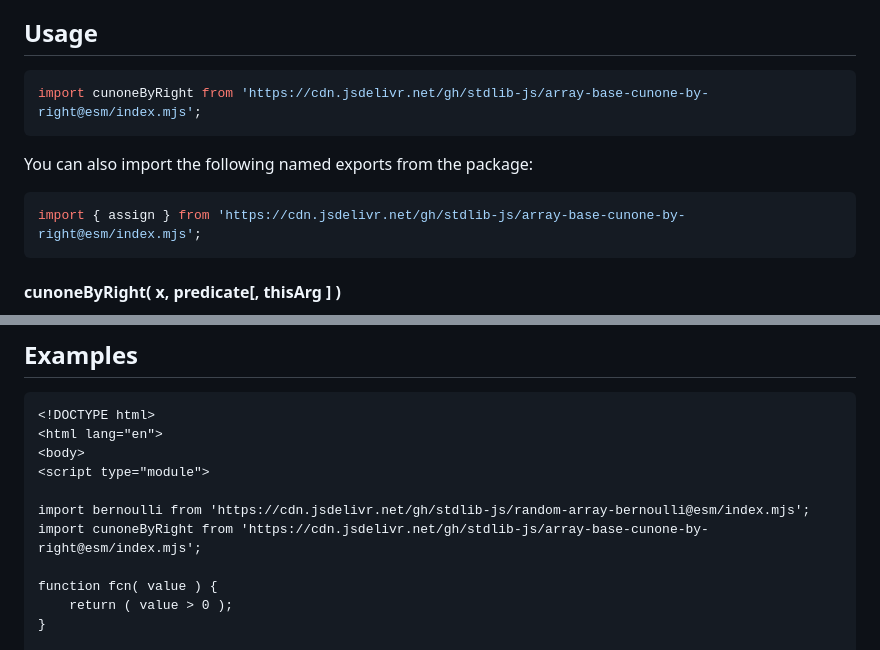
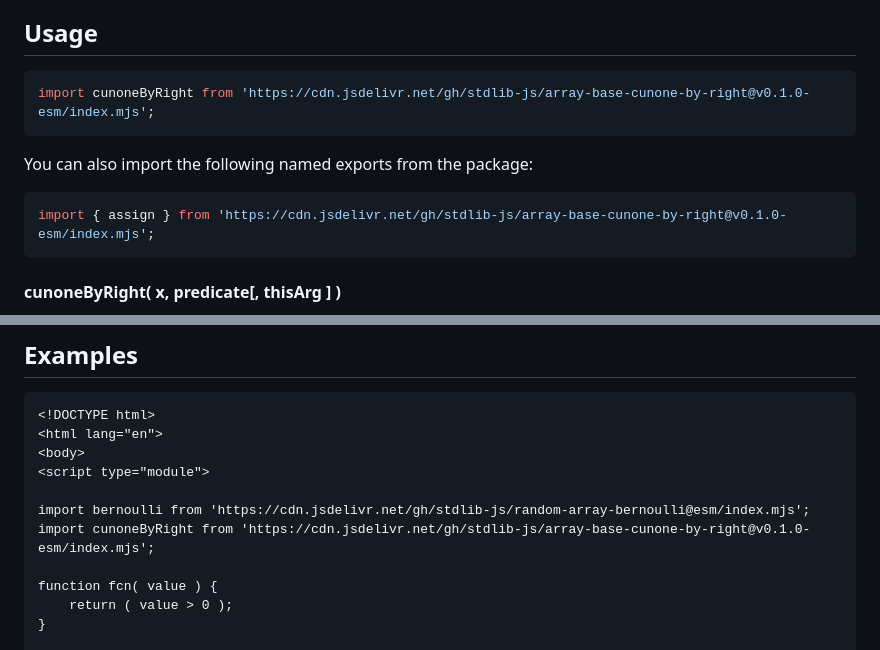
Before and after one commit to stdlib-js/array-base-cunone-by-right, a Markdown page: README.md, 2 parts joined by grey strips. GitHub-like rendering.

Commit message:
Update README.md for ESM bundle v0.1.0

````diff
--- a/README.md
+++ b/README.md
@@ -42,13 +42,13 @@ limitations under the License.
 ## Usage
 
 ```javascript
-import cunoneByRight from 'https://cdn.jsdelivr.net/gh/stdlib-js/array-base-cunone-by-right@esm/index.mjs';
+import cunoneByRight from 'https://cdn.jsdelivr.net/gh/stdlib-js/array-base-cunone-by-right@v0.1.0-esm/index.mjs';
 ```
 
 You can also import the following named exports from the package:
 
 ```javascript
-import { assign } from 'https://cdn.jsdelivr.net/gh/stdlib-js/array-base-cunone-by-right@esm/index.mjs';
+import { assign } from 'https://cdn.jsdelivr.net/gh/stdlib-js/array-base-cunone-by-right@v0.1.0-esm/index.mjs';
 ```
 
 #### cunoneByRight( x, predicate\[, thisArg ] )
@@ -135,7 +135,7 @@ var bool = ( out === y );
 <script type="module">
 
 import bernoulli from 'https://cdn.jsdelivr.net/gh/stdlib-js/random-array-bernoulli@esm/index.mjs';
-import cunoneByRight from 'https://cdn.jsdelivr.net/gh/stdlib-js/array-base-cunone-by-right@esm/index.mjs';
+import cunoneByRight from 'https://cdn.jsdelivr.net/gh/stdlib-js/array-base-cunone-by-right@v0.1.0-esm/index.mjs';
 
 function fcn( value ) {
     return ( value > 0 );
````
